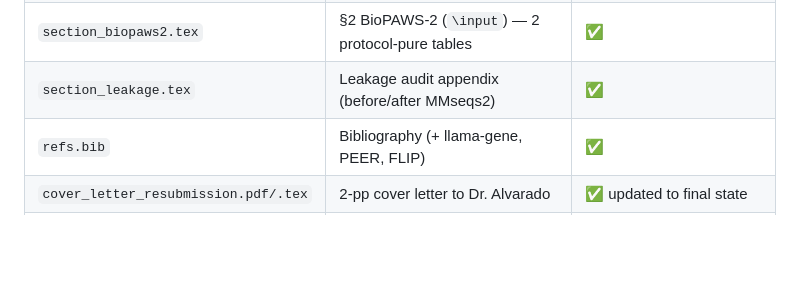
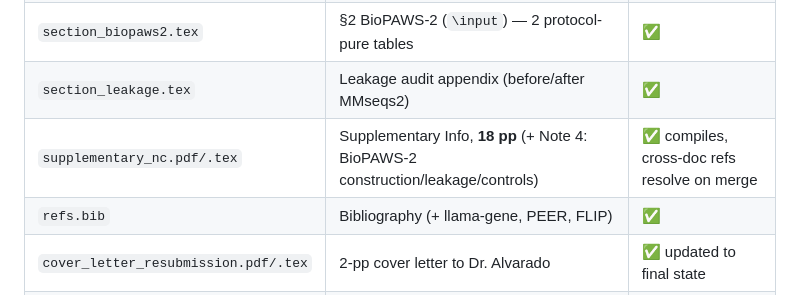
Before and after one commit to maris205/omnigene4, a Markdown page: paper_mm/SUBMISSION_CHECKLIST_biopaws2.md, the part around the change. GitHub-like rendering; blank space fills up the shorter version.

Commit message:
checklist: add supplementary (Note 4) to artefact inventory
Co-Authored-By: Claude Opus 4.8 (1M context) <noreply@anthropic.com>

```diff
--- a/paper_mm/SUBMISSION_CHECKLIST_biopaws2.md
+++ b/paper_mm/SUBMISSION_CHECKLIST_biopaws2.md
@@ -17,6 +17,7 @@ Reject → 4 → 6 → 6.8 → **7.1**.
 | `omnigene4_mm.tex` | Source (retitled to BioPAWS-2-first) | ✅ |
 | `section_biopaws2.tex` | §2 BioPAWS-2 (`\input`) — 2 protocol-pure tables | ✅ |
 | `section_leakage.tex` | Leakage audit appendix (before/after MMseqs2) | ✅ |
+| `supplementary_nc.pdf/.tex` | Supplementary Info, **18 pp** (+ Note 4: BioPAWS-2 construction/leakage/controls) | ✅ compiles, cross-doc refs resolve on merge |
 | `refs.bib` | Bibliography (+ llama-gene, PEER, FLIP) | ✅ |
 | `cover_letter_resubmission.pdf/.tex` | 2-pp cover letter to Dr. Alvarado | ✅ updated to final state |
 | `REVIEW_biopaws2_gpt54.md` | Full 6-round external review record | ✅ (internal, do not submit) |
```
